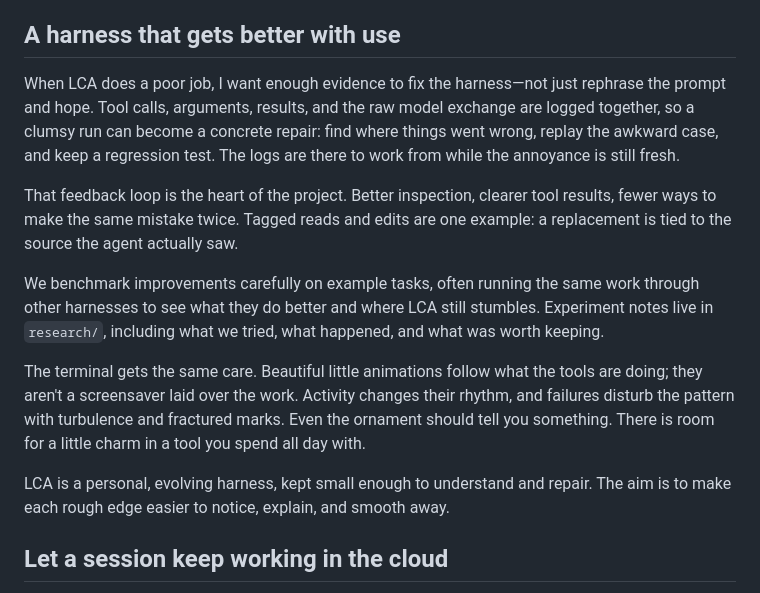
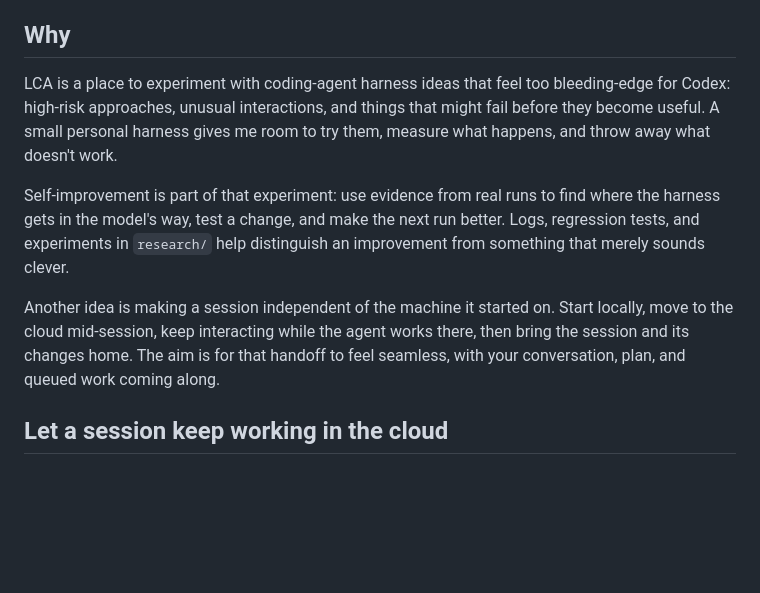
Before and after one commit to forkfork/lca, a Markdown page: README.md, the part around the change. GitHub-like rendering; blank space fills up the shorter version.

Commit message:
Explain LCA's experimental harness goals

```diff
--- a/README.md
+++ b/README.md
@@ -12,31 +12,22 @@ The model brings the reasoning. LCA provides the working environment: files,
 tools, conversation state, background jobs, and a readable account of what happened.
 Use it to understand a codebase, make a change, and check the result.
 
-## A harness that gets better with use
+## Why
 
-When LCA does a poor job, I want enough evidence to fix the harness—not just
-rephrase the prompt and hope. Tool calls, arguments, results, and the raw model
-exchange are logged together, so a clumsy run can become a concrete repair:
-find where things went wrong, replay the awkward case, and keep a regression test.
-The logs are there to work from while the annoyance is still fresh.
+LCA is a place to experiment with coding-agent harness ideas that feel too
+bleeding-edge for Codex: high-risk approaches, unusual interactions, and things
+that might fail before they become useful. A small personal harness gives me room
+to try them, measure what happens, and throw away what doesn't work.
 
-That feedback loop is the heart of the project. Better inspection, clearer tool
-results, fewer ways to make the same mistake twice. Tagged reads and edits are
-one example: a replacement is tied to the source the agent actually saw.
+Self-improvement is part of that experiment: use evidence from real runs to find
+where the harness gets in the model's way, test a change, and make the next run
+better. Logs, regression tests, and experiments in `research/` help distinguish
+an improvement from something that merely sounds clever.
 
-We benchmark improvements carefully on example tasks, often running the same work
-through other harnesses to see what they do better and where LCA still stumbles.
-Experiment notes live in `research/`, including what we tried, what happened, and
-what was worth keeping.
-
-The terminal gets the same care. Beautiful little animations follow what the
-tools are doing; they aren't a screensaver laid over the work. Activity changes
-their rhythm, and failures disturb the pattern with turbulence and fractured
-marks. Even the ornament should tell you something. There is room for a little
-charm in a tool you spend all day with.
-
-LCA is a personal, evolving harness, kept small enough to understand and repair.
-The aim is to make each rough edge easier to notice, explain, and smooth away.
+Another idea is making a session independent of the machine it started on. Start
+locally, move to the cloud mid-session, keep interacting while the agent works
+there, then bring the session and its changes home. The aim is for that handoff
+to feel seamless, with your conversation, plan, and queued work coming along.
 
 ## Let a session keep working in the cloud
 
```
